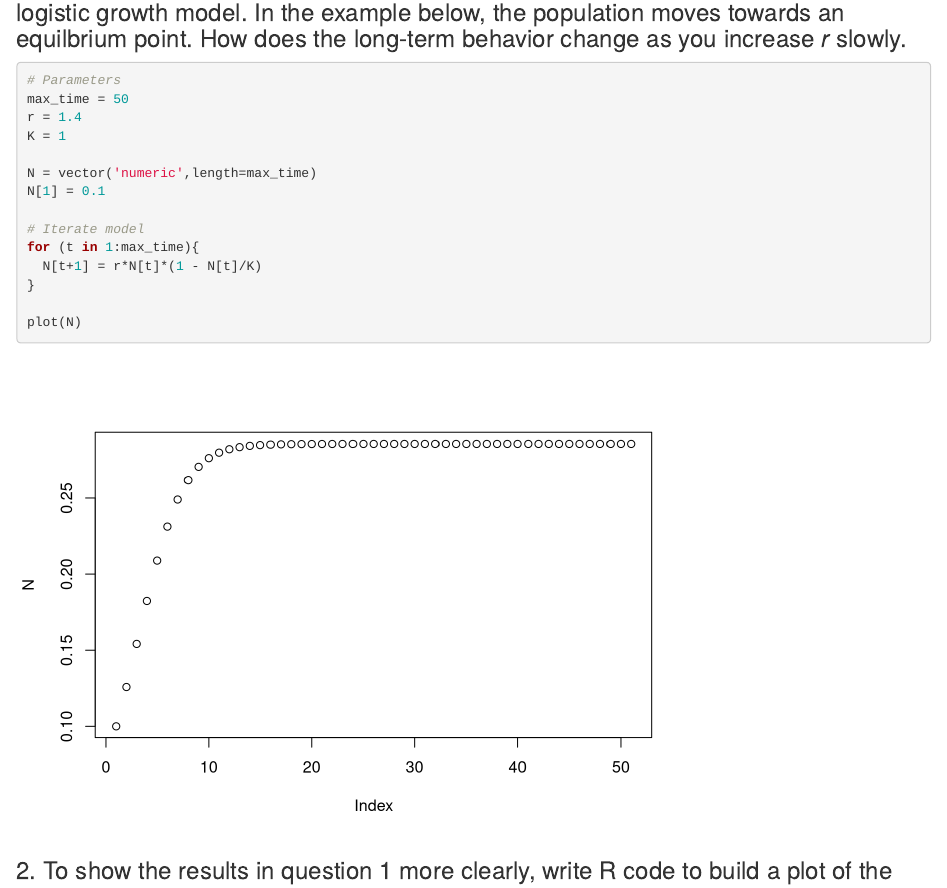
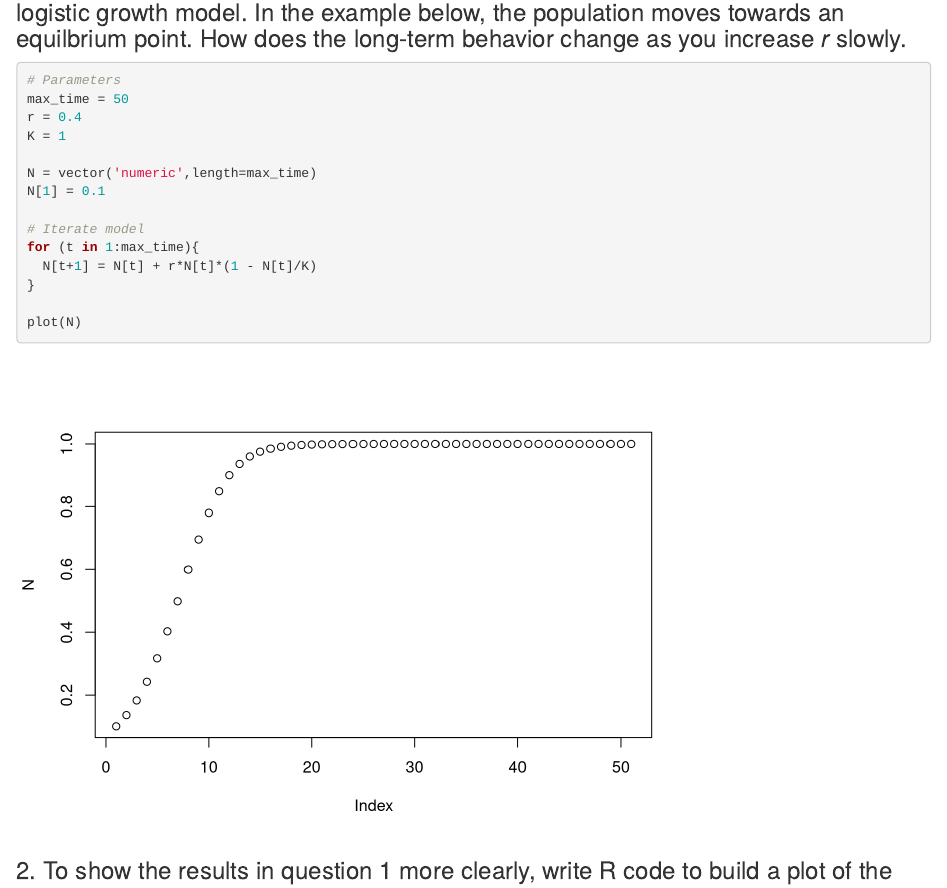
Before and after one commit to eastonwhite/QuantReasoning, an R Markdown document (assignments/1_single_species_discrete_time.Rmd): the page in a window 1100 px wide, from 130 px down. Rendered offline with R 4.5, knitr and Pandoc, with nearby package versions.

Commit message:
fixed equation in problem 1

````diff
--- a/assignments/1_single_species_discrete_time.Rmd
+++ b/assignments/1_single_species_discrete_time.Rmd
@@ -20,7 +20,7 @@ knitr::opts_chunk$set(echo = TRUE)
 ```{r, echo = T, eval = T}
 # Parameters
 max_time = 50
-r = 1.4
+r = 0.4
 K = 1
 
 N = vector('numeric',length=max_time)
@@ -28,7 +28,7 @@ N[1] = 0.1
 
 # Iterate model
 for (t in 1:max_time){
-  N[t+1] = r*N[t]*(1 - N[t]/K)
+  N[t+1] = N[t] + r*N[t]*(1 - N[t]/K)
 }
 
 plot(N)
````
Also changed, not shown: assignments/1_single_species_discrete_time.html.
